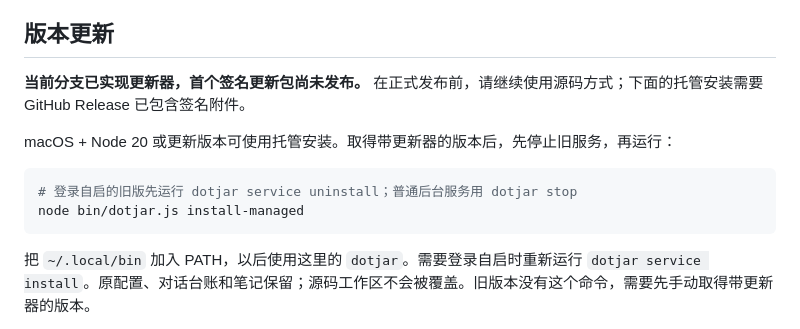
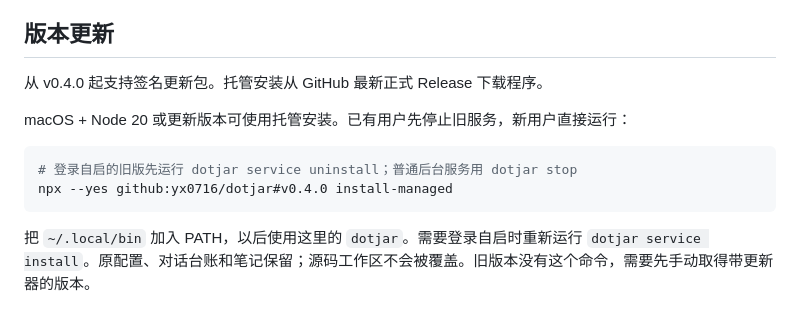
Before and after one commit to yx0716/dotjar, a Markdown page: README.md, the part around the change. Rendered like a GitHub page.

Commit message:
Prepare v0.4.0 installation and release instructions

````diff
--- a/README.md
+++ b/README.md
@@ -40,13 +40,13 @@ npx github:yx0716/dotjar demo
 
 ## 版本更新
 
-**当前分支已实现更新器，首个签名更新包尚未发布。** 在正式发布前，请继续使用源码方式；下面的托管安装需要 GitHub Release 已包含签名附件。
+从 v0.4.0 起支持签名更新包。托管安装从 GitHub 最新正式 Release 下载程序。
 
-macOS + Node 20 或更新版本可使用托管安装。取得带更新器的版本后，先停止旧服务，再运行：
+macOS + Node 20 或更新版本可使用托管安装。已有用户先停止旧服务，新用户直接运行：
 
 ```bash
 # 登录自启的旧版先运行 dotjar service uninstall；普通后台服务用 dotjar stop
-node bin/dotjar.js install-managed
+npx --yes github:yx0716/dotjar#v0.4.0 install-managed
 ```
 
 把 `~/.local/bin` 加入 PATH，以后使用这里的 `dotjar`。需要登录自启时重新运行 `dotjar service install`。原配置、对话台账和笔记保留；源码工作区不会被覆盖。旧版本没有这个命令，需要先手动取得带更新器的版本。
````
Also changed, not shown: README.en.md (+3 -3 lines), docs/updates.md (+2 -2 lines).
